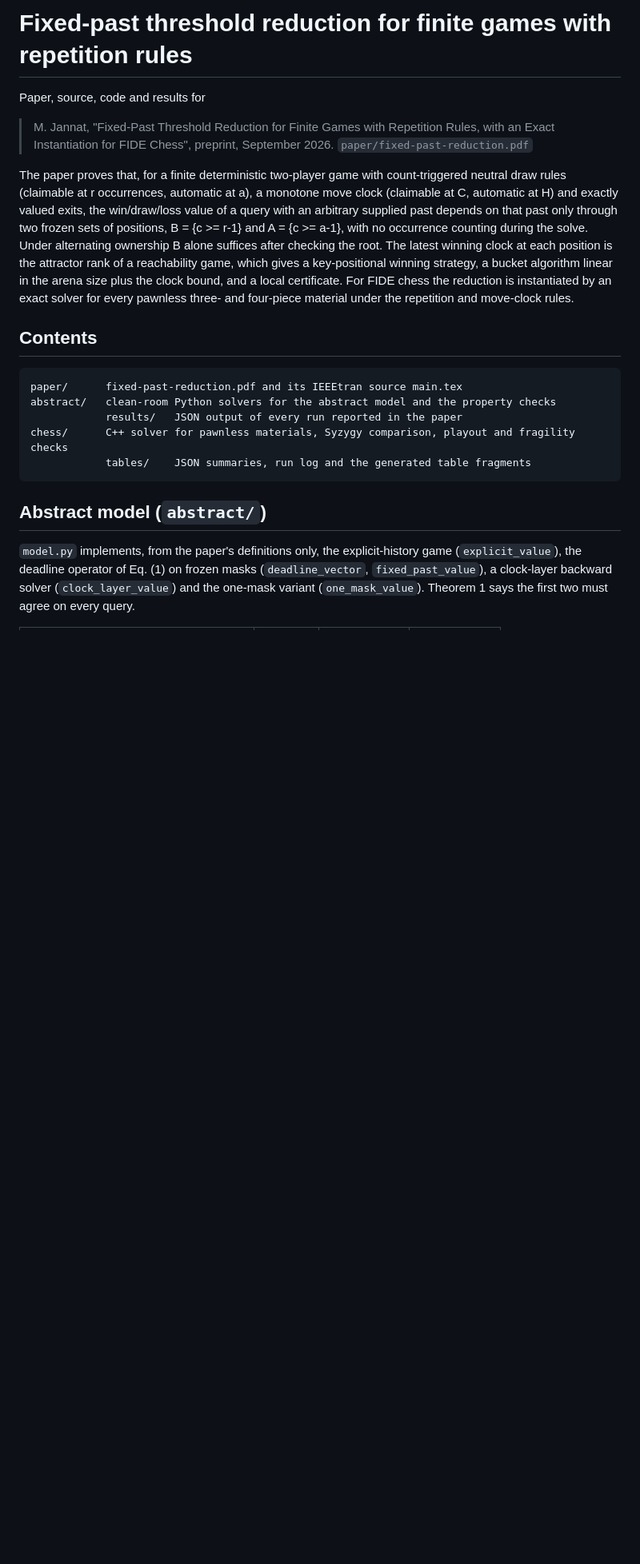
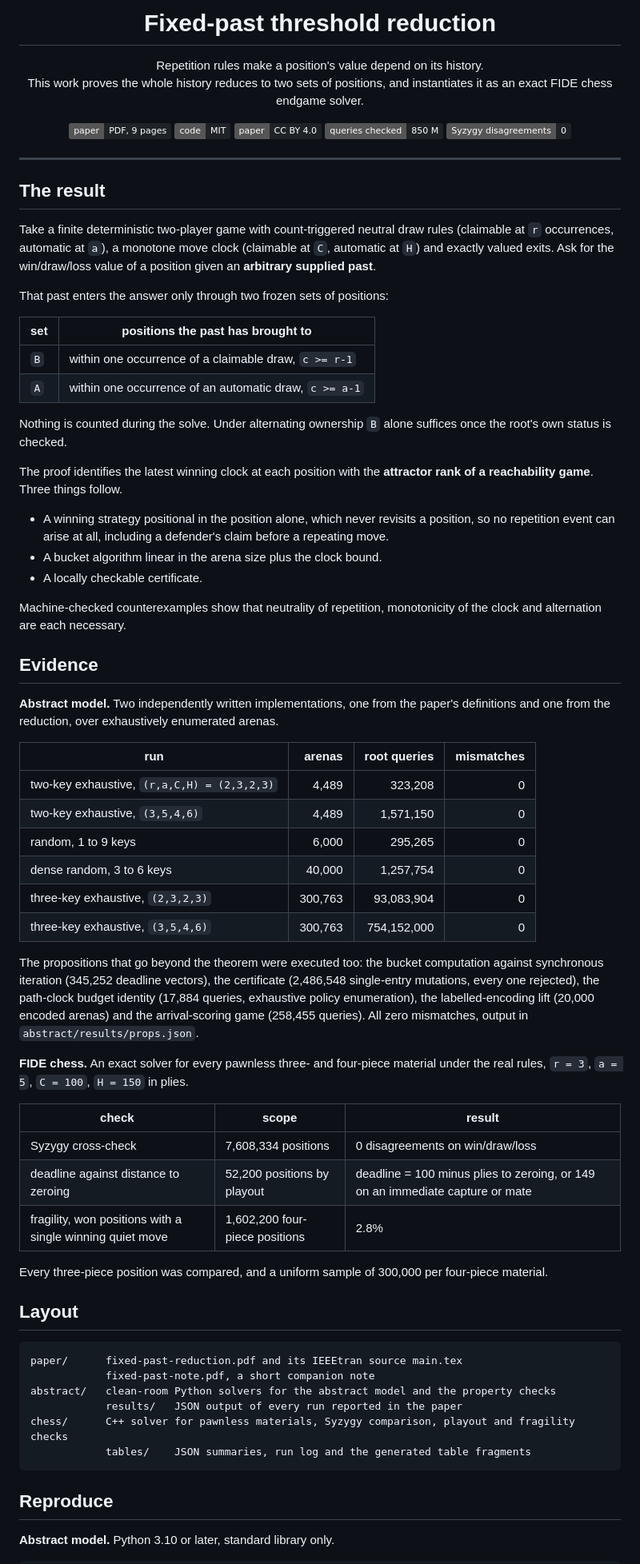
Before and after one commit to Khansahbb/fixed-past-reduction, a Markdown page: README.md, the part around one of its changes. Shown at 80% size. Drawn GitHub-style; badges without logos; blank space fills up the shorter version.

Commit message:
Rewrite the README: result and evidence first, reproduction steps separated
Co-Authored-By: Claude Opus 5 (1M context) <noreply@anthropic.com>

````diff
--- a/README.md
+++ b/README.md
@@ -1,22 +1,78 @@
-# Fixed-past threshold reduction for finite games with repetition rules
+<h1 align="center">Fixed-past threshold reduction</h1>
 
-Paper, source, code and results for
+<p align="center">
+  Repetition rules make a position's value depend on its history.<br>
+  This work proves the whole history reduces to two sets of positions, and instantiates it as an exact FIDE chess endgame solver.
+</p>
 
-> M. Jannat, "Fixed-Past Threshold Reduction for Finite Games with Repetition Rules, with an Exact Instantiation for FIDE Chess", preprint, September 2026. `paper/fixed-past-reduction.pdf`
+<p align="center">
+  <a href="paper/fixed-past-reduction.pdf"><img alt="Paper" src="https://img.shields.io/badge/paper-PDF%2C%209%20pages-1f2328"></a>
+  <a href="LICENSE"><img alt="Code licence" src="https://img.shields.io/badge/code-MIT-1f2328"></a>
+  <img alt="Paper licence" src="https://img.shields.io/badge/paper-CC%20BY%204.0-1f2328">
+  <img alt="Verification" src="https://img.shields.io/badge/queries%20checked-850%20M-1f2328">
+  <img alt="Syzygy" src="https://img.shields.io/badge/Syzygy%20disagreements-0-1f2328">
+</p>
 
-The paper proves that, for a finite deterministic two-player game with count-triggered neutral draw rules (claimable at r occurrences, automatic at a), a monotone move clock (claimable at C, automatic at H) and exactly valued exits, the win/draw/loss value of a query with an arbitrary supplied past depends on that past only through two frozen sets of positions, B = {c >= r-1} and A = {c >= a-1}, with no occurrence counting during the solve. Under alternating ownership B alone suffices after checking the root. The latest winning clock at each position is the attractor rank of a reachability game, which gives a key-positional winning strategy, a bucket algorithm linear in the arena size plus the clock bound, and a local certificate. For FIDE chess the reduction is instantiated by an exact solver for every pawnless three- and four-piece material under the repetition and move-clock rules.
+---
 
-## Contents
+## The result
+
+Take a finite deterministic two-player game with count-triggered neutral draw rules (claimable at `r` occurrences, automatic at `a`), a monotone move clock (claimable at `C`, automatic at `H`) and exactly valued exits. Ask for the win/draw/loss value of a position given an **arbitrary supplied past**.
+
+That past enters the answer only through two frozen sets of positions:
+
+| set | positions the past has brought to |
+|---|---|
+| `B` | within one occurrence of a claimable draw, `c >= r-1` |
+| `A` | within one occurrence of an automatic draw, `c >= a-1` |
+
+Nothing is counted during the solve. Under alternating ownership `B` alone suffices once the root's own status is checked.
+
+The proof identifies the latest winning clock at each position with the **attractor rank of a reachability game**. Three things follow.
+
+- A winning strategy positional in the position alone, which never revisits a position, so no repetition event can arise at all, including a defender's claim before a repeating move.
+- A bucket algorithm linear in the arena size plus the clock bound.
+- A locally checkable certificate.
+
+Machine-checked counterexamples show that neutrality of repetition, monotonicity of the clock and alternation are each necessary.
+
+## Evidence
+
+**Abstract model.** Two independently written implementations, one from the paper's definitions and one from the reduction, over exhaustively enumerated arenas.
+
+| run | arenas | root queries | mismatches |
+|---|---:|---:|---:|
+| two-key exhaustive, `(r,a,C,H) = (2,3,2,3)` | 4,489 | 323,208 | 0 |
+| two-key exhaustive, `(3,5,4,6)` | 4,489 | 1,571,150 | 0 |
+| random, 1 to 9 keys | 6,000 | 295,265 | 0 |
+| dense random, 3 to 6 keys | 40,000 | 1,257,754 | 0 |
+| three-key exhaustive, `(2,3,2,3)` | 300,763 | 93,083,904 | 0 |
+| three-key exhaustive, `(3,5,4,6)` | 300,763 | 754,152,000 | 0 |
+
+The propositions that go beyond the theorem were executed too: the bucket computation against synchronous iteration (345,252 deadline vectors), the certificate (2,486,548 single-entry mutations, every one rejected), the path-clock budget identity (17,884 queries, exhaustive policy enumeration), the labelled-encoding lift (20,000 encoded arenas) and the arrival-scoring game (258,455 queries). All zero mismatches, output in `abstract/results/props.json`.
+
+**FIDE chess.** An exact solver for every pawnless three- and four-piece material under the real rules, `r = 3`, `a = 5`, `C = 100`, `H = 150` in plies.
+
+| check | scope | result |
+|---|---|---|
+| Syzygy cross-check | 7,608,334 positions | 0 disagreements on win/draw/loss |
+| deadline against distance to zeroing | 52,200 positions by playout | deadline = 100 minus plies to zeroing, or 149 on an immediate capture or mate |
+| fragility, won positions with a single winning quiet move | 1,602,200 four-piece positions | 2.8% |
+
+Every three-piece position was compared, and a uniform sample of 300,000 per four-piece material.
+
+## Layout
 
 ```
 paper/      fixed-past-reduction.pdf and its IEEEtran source main.tex
+            fixed-past-note.pdf, a short companion note
 abstract/   clean-room Python solvers for the abstract model and the property checks
             results/   JSON output of every run reported in the paper
 chess/      C++ solver for pawnless materials, Syzygy comparison, playout and fragility checks
             tables/    JSON summaries, run log and the generated table fragments
 ```
 
-## Abstract model (`abstract/`)
+## Reproduce
 
-`model.py` implements, from the paper's definitions only, the explicit-history game (`explicit_value`), the deadline operator of Eq. (1) on frozen masks (`deadline_vector`, `fixed_past_value`), a clock-layer backward solver (`clock_layer_value`) and the one-mask variant (`one_mask_value`). Theorem 1 says the first two must agree on every query.
+**Abstract model.** Python 3.10 or later, standard library only.
 
````
Also changed, not shown: other parts of README.md (+15 -26 lines).
